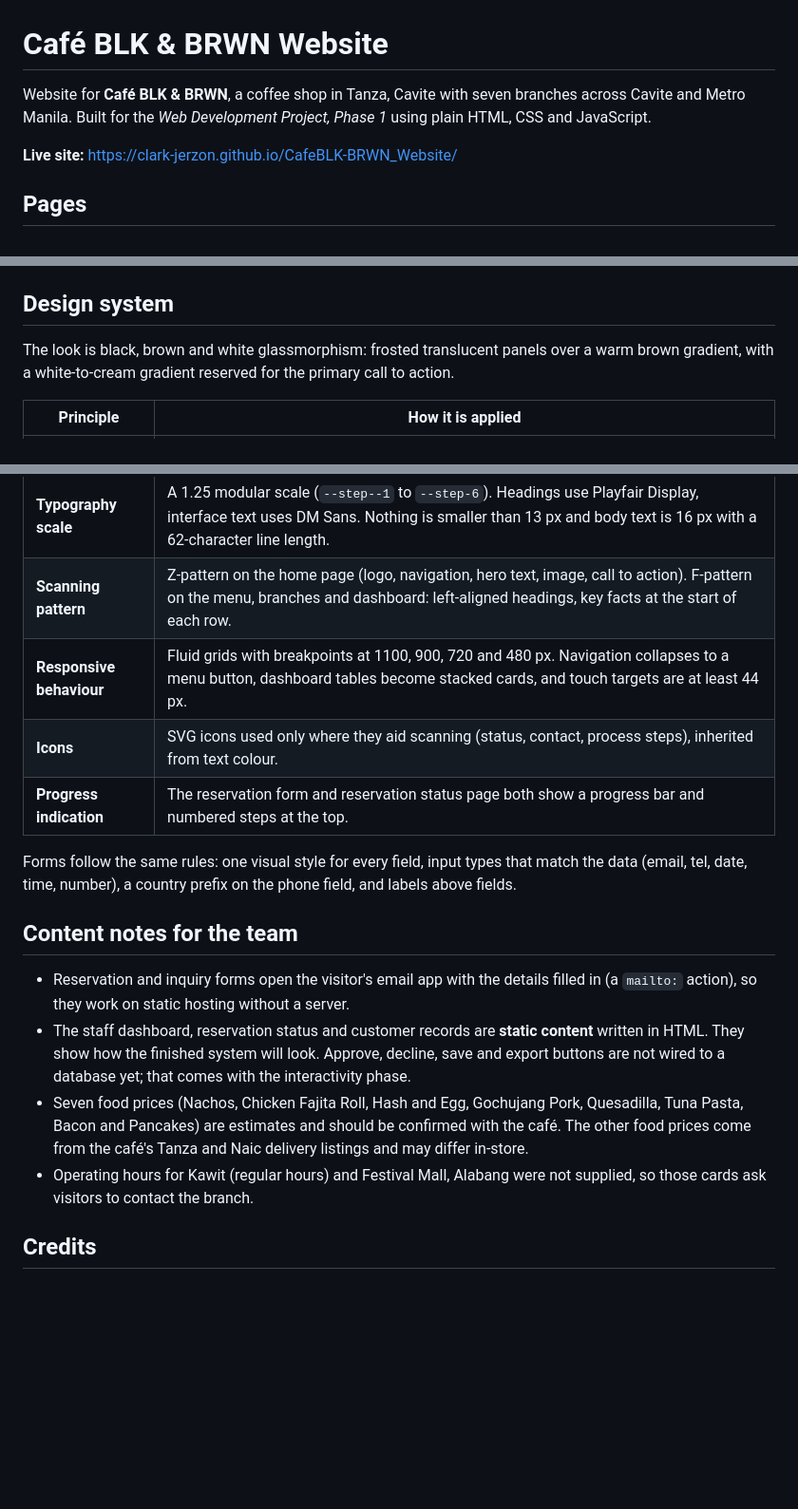
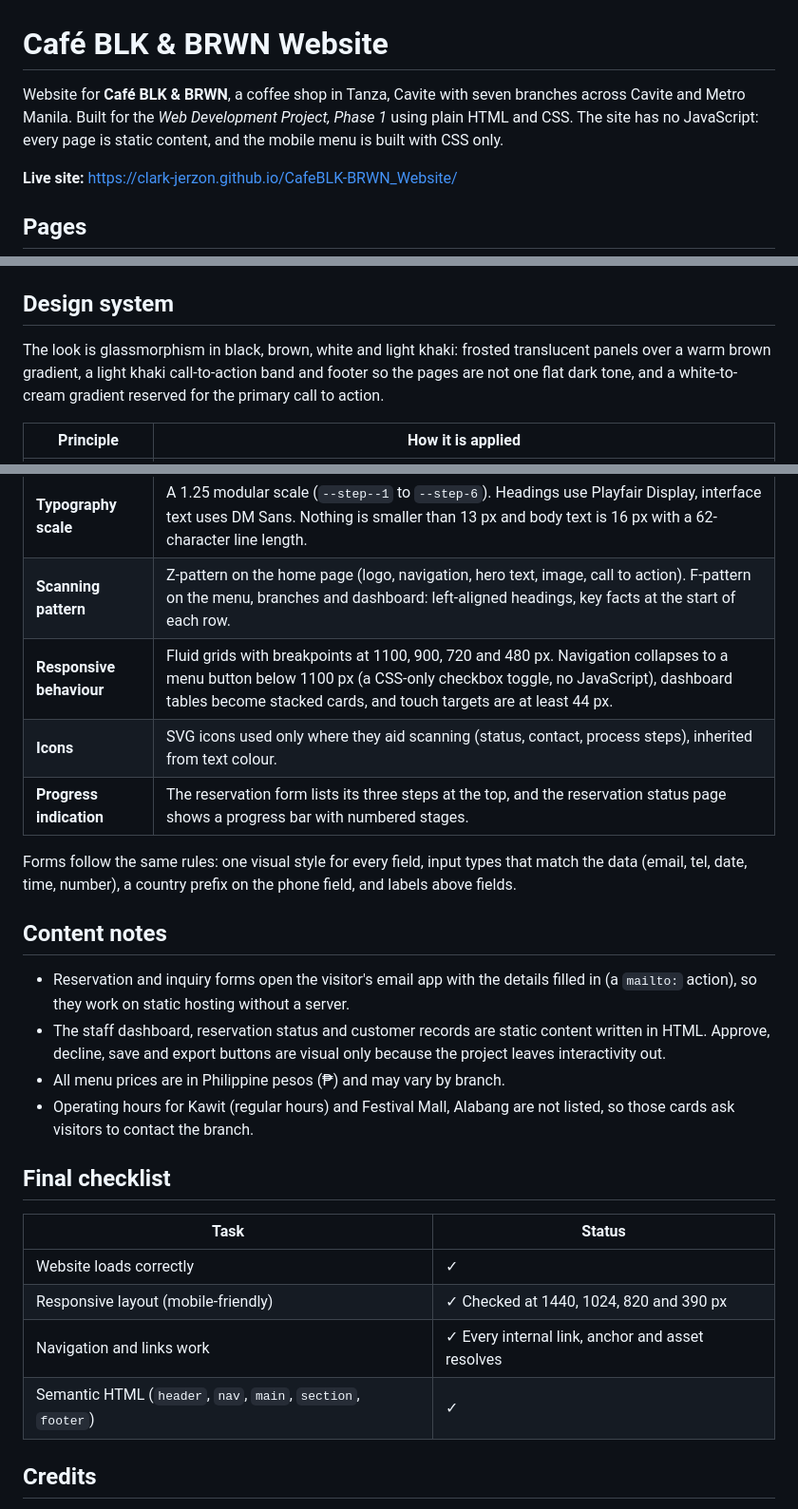
Before and after one commit to clark-jerzon/CafeBLK-BRWN_Website, a Markdown page: README.md, 3 parts joined by grey strips. Shown at 95% size. Drawn GitHub-style; blank space fills up the shorter version.

Commit message:
Update README: no JavaScript, new palette, content notes and checklist

```diff
--- a/README.md
+++ b/README.md
@@ -1,6 +1,6 @@
 # Café BLK & BRWN Website
 
-Website for **Café BLK & BRWN**, a coffee shop in Tanza, Cavite with seven branches across Cavite and Metro Manila. Built for the *Web Development Project, Phase 1* using plain HTML, CSS and JavaScript.
+Website for **Café BLK & BRWN**, a coffee shop in Tanza, Cavite with seven branches across Cavite and Metro Manila. Built for the *Web Development Project, Phase 1* using plain HTML and CSS. The site has no JavaScript: every page is static content, and the mobile menu is built with CSS only.
 
 **Live site:** https://clark-jerzon.github.io/CafeBLK-BRWN_Website/
 
@@ -56,7 +55,7 @@ Repository **Settings → Pages → Source: `main` branch, `/ (root)` → Save**
 
 ## Design system
 
-The look is black, brown and white glassmorphism: frosted translucent panels over a warm brown gradient, with a white-to-cream gradient reserved for the primary call to action.
+The look is glassmorphism in black, brown, white and light khaki: frosted translucent panels over a warm brown gradient, a light khaki call-to-action band and footer so the pages are not one flat dark tone, and a white-to-cream gradient reserved for the primary call to action.
 
 | Principle | How it is applied |
 |---|---|
@@ -64,18 +63,27 @@ The look is black, brown and white glassmorphism: frosted translucent panels ove
 | **Scale and proximity** | An 8-point spacing scale (`--space-1` to `--space-9`). Related items sit 4 to 16 px apart, groups 24 to 32 px, sections 72 px or more. |
 | **Typography scale** | A 1.25 modular scale (`--step--1` to `--step-6`). Headings use Playfair Display, interface text uses DM Sans. Nothing is smaller than 13 px and body text is 16 px with a 62-character line length. |
 | **Scanning pattern** | Z-pattern on the home page (logo, navigation, hero text, image, call to action). F-pattern on the menu, branches and dashboard: left-aligned headings, key facts at the start of each row. |
-| **Responsive behaviour** | Fluid grids with breakpoints at 1100, 900, 720 and 480 px. Navigation collapses to a menu button, dashboard tables become stacked cards, and touch targets are at least 44 px. |
+| **Responsive behaviour** | Fluid grids with breakpoints at 1100, 900, 720 and 480 px. Navigation collapses to a menu button below 1100 px (a CSS-only checkbox toggle, no JavaScript), dashboard tables become stacked cards, and touch targets are at least 44 px. |
 | **Icons** | SVG icons used only where they aid scanning (status, contact, process steps), inherited from text colour. |
-| **Progress indication** | The reservation form and reservation status page both show a progress bar and numbered steps at the top. |
+| **Progress indication** | The reservation form lists its three steps at the top, and the reservation status page shows a progress bar with numbered stages. |
 
 Forms follow the same rules: one visual style for every field, input types that match the data (email, tel, date, time, number), a country prefix on the phone field, and labels above fields.
 
-## Content notes for the team
+## Content notes
 
 - Reservation and inquiry forms open the visitor's email app with the details filled in (a `mailto:` action), so they work on static hosting without a server.
-- The staff dashboard, reservation status and customer records are **static content** written in HTML. They show how the finished system will look. Approve, decline, save and export buttons are not wired to a database yet; that comes with the interactivity phase.
-- Seven food prices (Nachos, Chicken Fajita Roll, Hash and Egg, Gochujang Pork, Quesadilla, Tuna Pasta, Bacon and Pancakes) are estimates and should be confirmed with the café. The other food prices come from the café's Tanza and Naic delivery listings and may differ in-store.
-- Operating hours for Kawit (regular hours) and Festival Mall, Alabang were not supplied, so those cards ask visitors to contact the branch.
+- The staff dashboard, reservation status and customer records are static content written in HTML. Approve, decline, save and export buttons are visual only because the project leaves interactivity out.
+- All menu prices are in Philippine pesos (₱) and may vary by branch.
+- Operating hours for Kawit (regular hours) and Festival Mall, Alabang are not listed, so those cards ask visitors to contact the branch.
+
+## Final checklist
+
+| Task | Status |
+|---|---|
+| Website loads correctly | ✓ |
+| Responsive layout (mobile-friendly) | ✓ Checked at 1440, 1024, 820 and 390 px |
+| Navigation and links work | ✓ Every internal link, anchor and asset resolves |
+| Semantic HTML (`header`, `nav`, `main`, `section`, `footer`) | ✓ |
 
 ## Credits
 
```
Also changed, not shown: other parts of README.md (+0 -1 lines).
